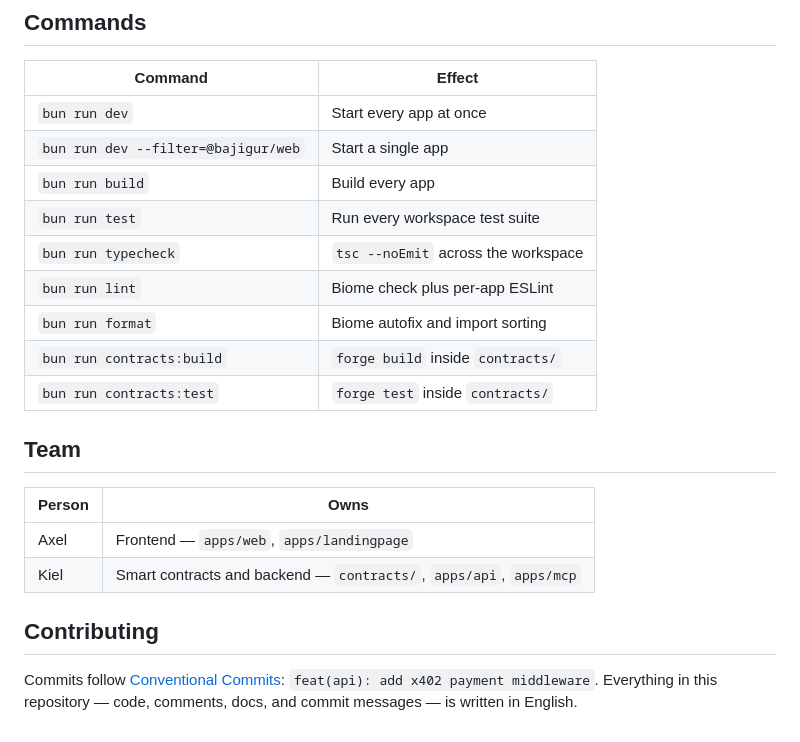
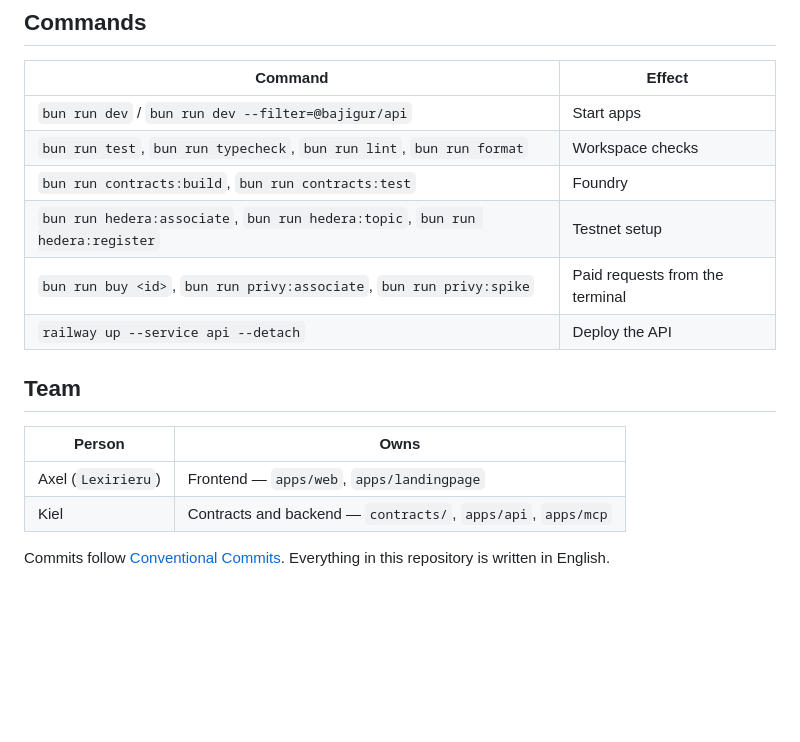
Before and after one commit to bajigurxyz/bajigur, a Markdown page: README.md, the part around one of its changes. GitHub-like rendering; blank space fills up the shorter version.

```diff
--- a/README.md
+++ b/README.md
@@ -59,25 +126,19 @@ Requires [Bun](https://bun.sh) >= 1.3 and, for the contracts,
 
 | Command | Effect |
 | --- | --- |
-| `bun run dev` | Start every app at once |
-| `bun run dev --filter=@bajigur/web` | Start a single app |
-| `bun run build` | Build every app |
-| `bun run test` | Run every workspace test suite |
-| `bun run typecheck` | `tsc --noEmit` across the workspace |
-| `bun run lint` | Biome check plus per-app ESLint |
-| `bun run format` | Biome autofix and import sorting |
-| `bun run contracts:build` | `forge build` inside `contracts/` |
-| `bun run contracts:test` | `forge test` inside `contracts/` |
+| `bun run dev` / `bun run dev --filter=@bajigur/api` | Start apps |
+| `bun run test`, `bun run typecheck`, `bun run lint`, `bun run format` | Workspace checks |
+| `bun run contracts:build`, `bun run contracts:test` | Foundry |
+| `bun run hedera:associate`, `bun run hedera:topic`, `bun run hedera:register` | Testnet setup |
+| `bun run buy <id>`, `bun run privy:associate`, `bun run privy:spike` | Paid requests from the terminal |
+| `railway up --service api --detach` | Deploy the API |
 
 ## Team
 
 | Person | Owns |
 | --- | --- |
-| Axel | Frontend — `apps/web`, `apps/landingpage` |
-| Kiel | Smart contracts and backend — `contracts/`, `apps/api`, `apps/mcp` |
+| Axel (`Lexirieru`) | Frontend — `apps/web`, `apps/landingpage` |
+| Kiel | Contracts and backend — `contracts/`, `apps/api`, `apps/mcp` |
 
-## Contributing
-
-Commits follow [Conventional Commits](https://www.conventionalcommits.org):
-`feat(api): add x402 payment middleware`. Everything in this repository —
-code, comments, docs, and commit messages — is written in English.
+Commits follow [Conventional Commits](https://www.conventionalcommits.org).
+Everything in this repository is written in English.
```
Also changed, not shown: other parts of README.md (+104 -37 lines), 1 other file.
